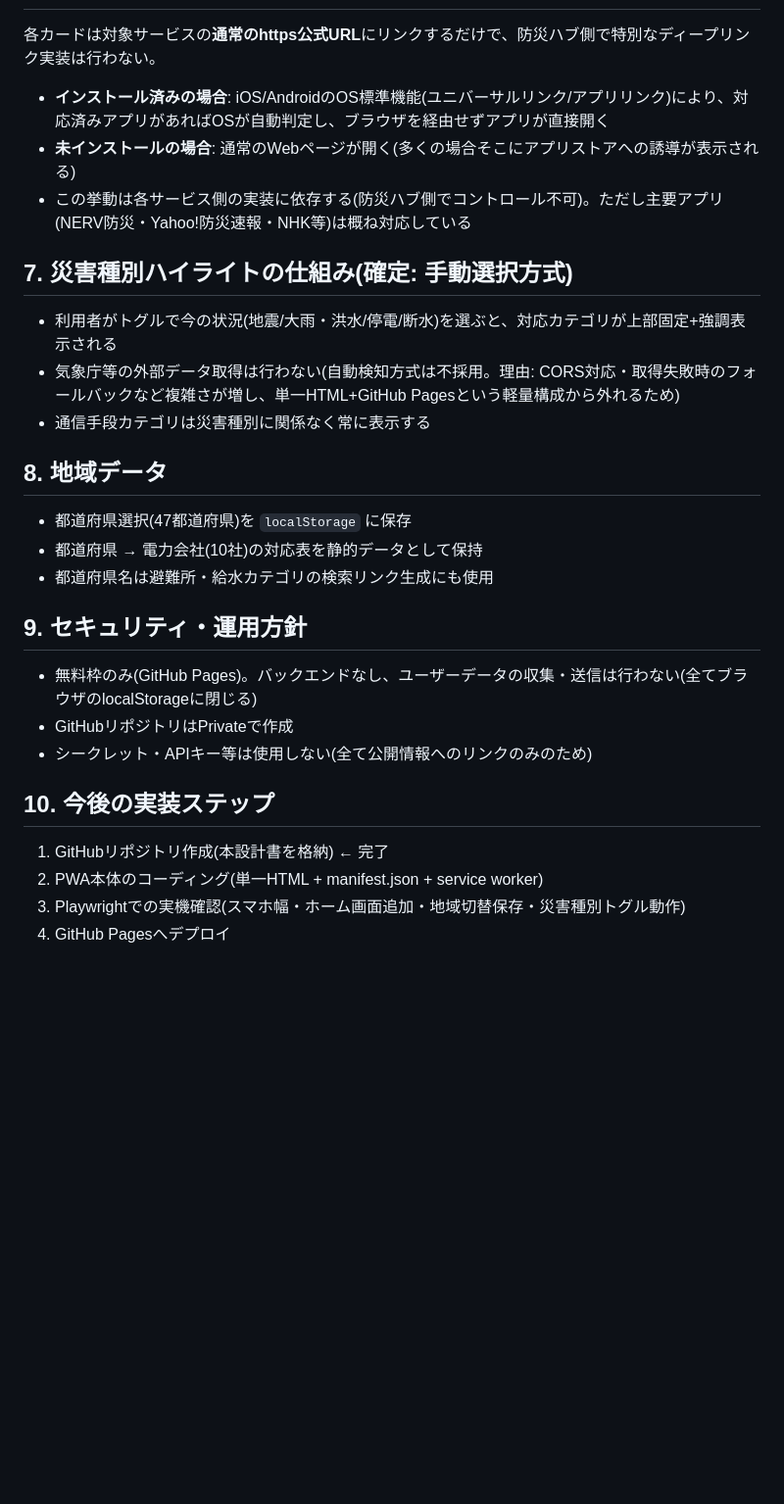
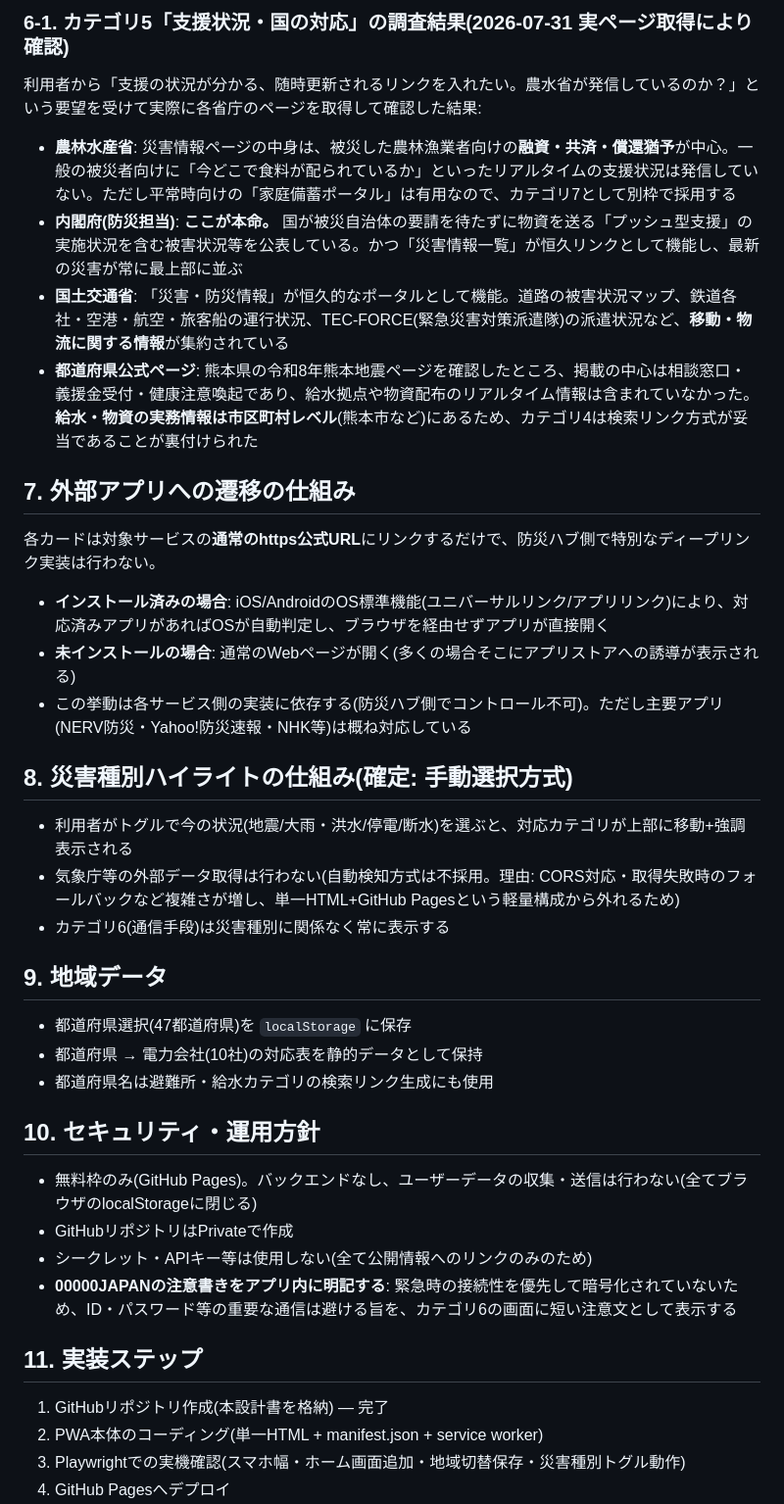
Before and after one commit to Ailiber1/bousai-hub, a Markdown page: docs/spec.md, the part around one of its changes. Shown at 98% size. Rendered like a GitHub page; blank space fills up the shorter version.

```diff
--- a/docs/spec.md
+++ b/docs/spec.md
@@ -57,3 +72,13 @@
+### 6-1. カテゴリ5「支援状況・国の対応」の調査結果(2026-07-31 実ページ取得により確認)
+
+利用者から「支援の状況が分かる、随時更新されるリンクを入れたい。農水省が発信しているのか？」という要望を受けて実際に各省庁のページを取得して確認した結果:
+
+- **農林水産省**: 災害情報ページの中身は、被災した農林漁業者向けの**融資・共済・償還猶予**が中心。一般の被災者向けに「今どこで食料が配られているか」といったリアルタイムの支援状況は発信していない。ただし平常時向けの「家庭備蓄ポータル」は有用なので、カテゴリ7として別枠で採用する
+- **内閣府(防災担当)**: **ここが本命。** 国が被災自治体の要請を待たずに物資を送る「プッシュ型支援」の実施状況を含む被害状況等を公表している。かつ「災害情報一覧」が恒久リンクとして機能し、最新の災害が常に最上部に並ぶ
+- **国土交通省**: 「災害・防災情報」が恒久的なポータルとして機能。道路の被害状況マップ、鉄道各社・空港・航空・旅客船の運行状況、TEC-FORCE(緊急災害対策派遣隊)の派遣状況など、**移動・物流に関する情報**が集約されている
+- **都道府県公式ページ**: 熊本県の令和8年熊本地震ページを確認したところ、掲載の中心は相談窓口・義援金受付・健康注意喚起であり、給水拠点や物資配布のリアルタイム情報は含まれていなかった。**給水・物資の実務情報は市区町村レベル**(熊本市など)にあるため、カテゴリ4は検索リンク方式が妥当であることが裏付けられた
+
+## 7. 外部アプリへの遷移の仕組み
 
 各カードは対象サービスの**通常のhttps公式URL**にリンクするだけで、防災ハブ側で特別なディープリンク実装は行わない。
 
@@ -61,27 +86,28 @@
 - **未インストールの場合**: 通常のWebページが開く(多くの場合そこにアプリストアへの誘導が表示される)
 - この挙動は各サービス側の実装に依存する(防災ハブ側でコントロール不可)。ただし主要アプリ(NERV防災・Yahoo!防災速報・NHK等)は概ね対応している
 
-## 7. 災害種別ハイライトの仕組み(確定: 手動選択方式)
+## 8. 災害種別ハイライトの仕組み(確定: 手動選択方式)
 
-- 利用者がトグルで今の状況(地震/大雨・洪水/停電/断水)を選ぶと、対応カテゴリが上部固定+強調表示される
+- 利用者がトグルで今の状況(地震/大雨・洪水/停電/断水)を選ぶと、対応カテゴリが上部に移動+強調表示される
 - 気象庁等の外部データ取得は行わない(自動検知方式は不採用。理由: CORS対応・取得失敗時のフォールバックなど複雑さが増し、単一HTML+GitHub Pagesという軽量構成から外れるため)
-- 通信手段カテゴリは災害種別に関係なく常に表示する
+- カテゴリ6(通信手段)は災害種別に関係なく常に表示する
 
-## 8. 地域データ
+## 9. 地域データ
 
 - 都道府県選択(47都道府県)を `localStorage` に保存
 - 都道府県 → 電力会社(10社)の対応表を静的データとして保持
 - 都道府県名は避難所・給水カテゴリの検索リンク生成にも使用
 
-## 9. セキュリティ・運用方針
+## 10. セキュリティ・運用方針
 
 - 無料枠のみ(GitHub Pages)。バックエンドなし、ユーザーデータの収集・送信は行わない(全てブラウザのlocalStorageに閉じる)
 - GitHubリポジトリはPrivateで作成
 - シークレット・APIキー等は使用しない(全て公開情報へのリンクのみのため)
+- **00000JAPANの注意書きをアプリ内に明記する**: 緊急時の接続性を優先して暗号化されていないため、ID・パスワード等の重要な通信は避ける旨を、カテゴリ6の画面に短い注意文として表示する
 
-## 10. 今後の実装ステップ
+## 11. 実装ステップ
 
-1. GitHubリポジトリ作成(本設計書を格納) ← 完了
+1. GitHubリポジトリ作成(本設計書を格納) — 完了
 2. PWA本体のコーディング(単一HTML + manifest.json + service worker)
 3. Playwrightでの実機確認(スマホ幅・ホーム画面追加・地域切替保存・災害種別トグル動作)
 4. GitHub Pagesへデプロイ
```
Also changed, not shown: other parts of docs/spec.md (+27 -12 lines).
